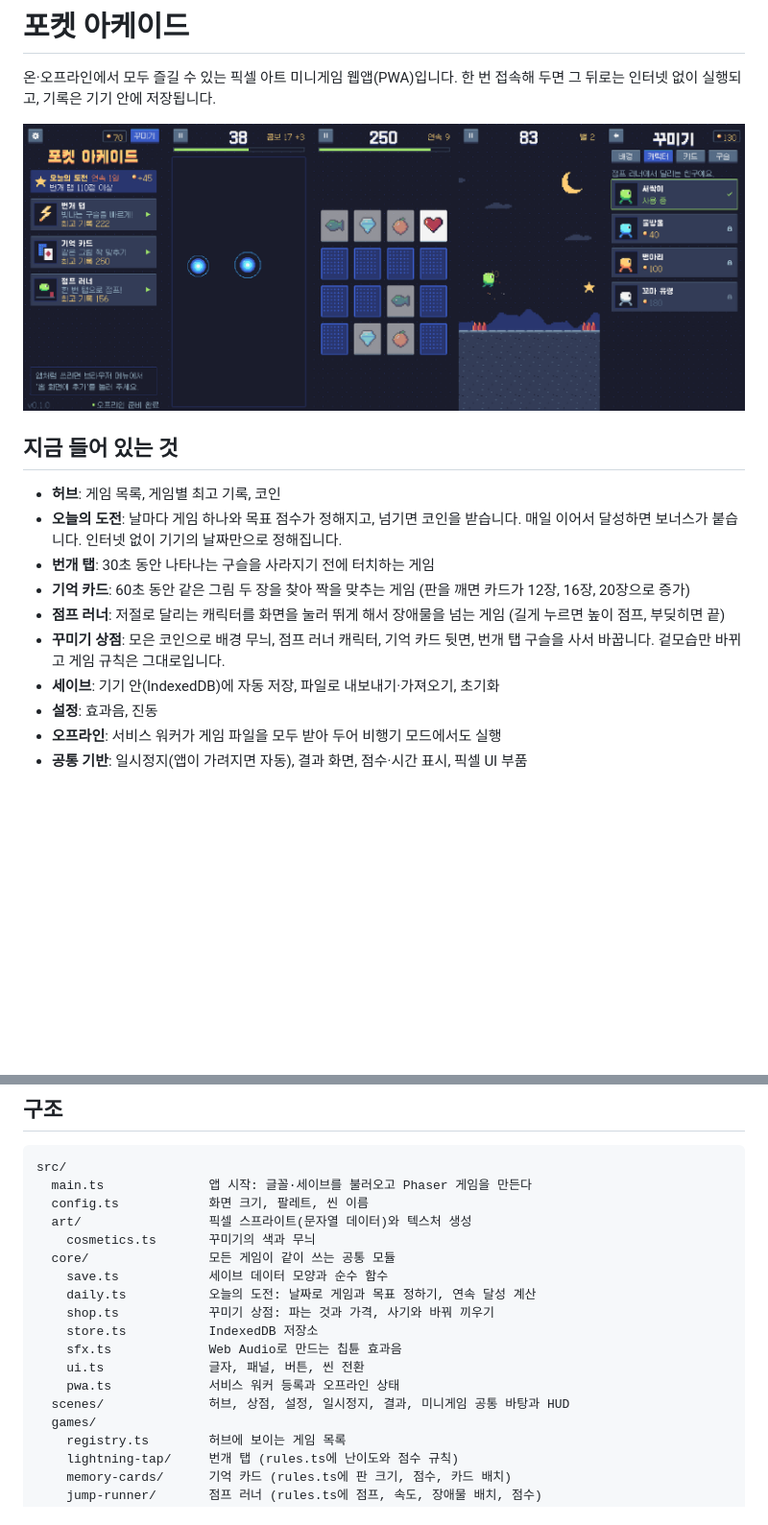
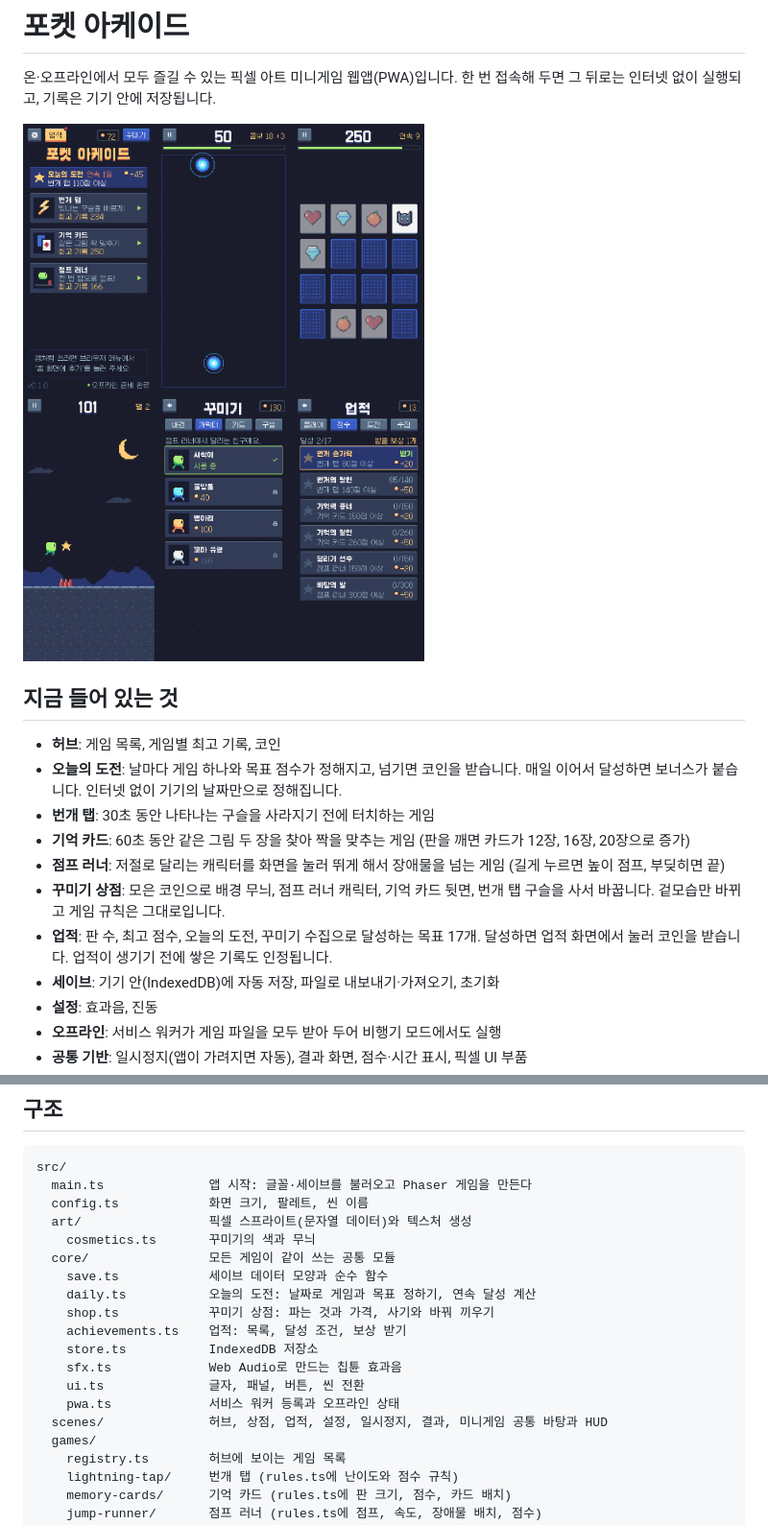
Before and after one commit to parksh089g/minigame, a Markdown page: README.md, 2 parts joined by grey strips. Shown at 96% size. Rendered like a GitHub page; pictures changed too: docs/screenshots.png; blank space fills up the shorter version.

```diff
--- a/README.md
+++ b/README.md
@@ -13,6 +13,7 @@
 - **기억 카드**: 60초 동안 같은 그림 두 장을 찾아 짝을 맞추는 게임 (판을 깨면 카드가 12장, 16장, 20장으로 증가)
 - **점프 러너**: 저절로 달리는 캐릭터를 화면을 눌러 뛰게 해서 장애물을 넘는 게임 (길게 누르면 높이 점프, 부딪히면 끝)
 - **꾸미기 상점**: 모은 코인으로 배경 무늬, 점프 러너 캐릭터, 기억 카드 뒷면, 번개 탭 구슬을 사서 바꿉니다. 겉모습만 바뀌고 게임 규칙은 그대로입니다.
+- **업적**: 판 수, 최고 점수, 오늘의 도전, 꾸미기 수집으로 달성하는 목표 17개. 달성하면 업적 화면에서 눌러 코인을 받습니다. 업적이 생기기 전에 쌓은 기록도 인정됩니다.
 - **세이브**: 기기 안(IndexedDB)에 자동 저장, 파일로 내보내기·가져오기, 초기화
 - **설정**: 효과음, 진동
 - **오프라인**: 서비스 워커가 게임 파일을 모두 받아 두어 비행기 모드에서도 실행
@@ -73,11 +74,12 @@ src/
     save.ts            세이브 데이터 모양과 순수 함수
     daily.ts           오늘의 도전: 날짜로 게임과 목표 정하기, 연속 달성 계산
     shop.ts            꾸미기 상점: 파는 것과 가격, 사기와 바꿔 끼우기
+    achievements.ts    업적: 목록, 달성 조건, 보상 받기
     store.ts           IndexedDB 저장소
     sfx.ts             Web Audio로 만드는 칩튠 효과음
     ui.ts              글자, 패널, 버튼, 씬 전환
     pwa.ts             서비스 워커 등록과 오프라인 상태
-  scenes/              허브, 상점, 설정, 일시정지, 결과, 미니게임 공통 바탕과 HUD
+  scenes/              허브, 상점, 업적, 설정, 일시정지, 결과, 미니게임 공통 바탕과 HUD
   games/
     registry.ts        허브에 보이는 게임 목록
     lightning-tap/     번개 탭 (rules.ts에 난이도와 점수 규칙)
```
Also changed, not shown: other parts of README.md (+5 -1 lines), 13 other files.
